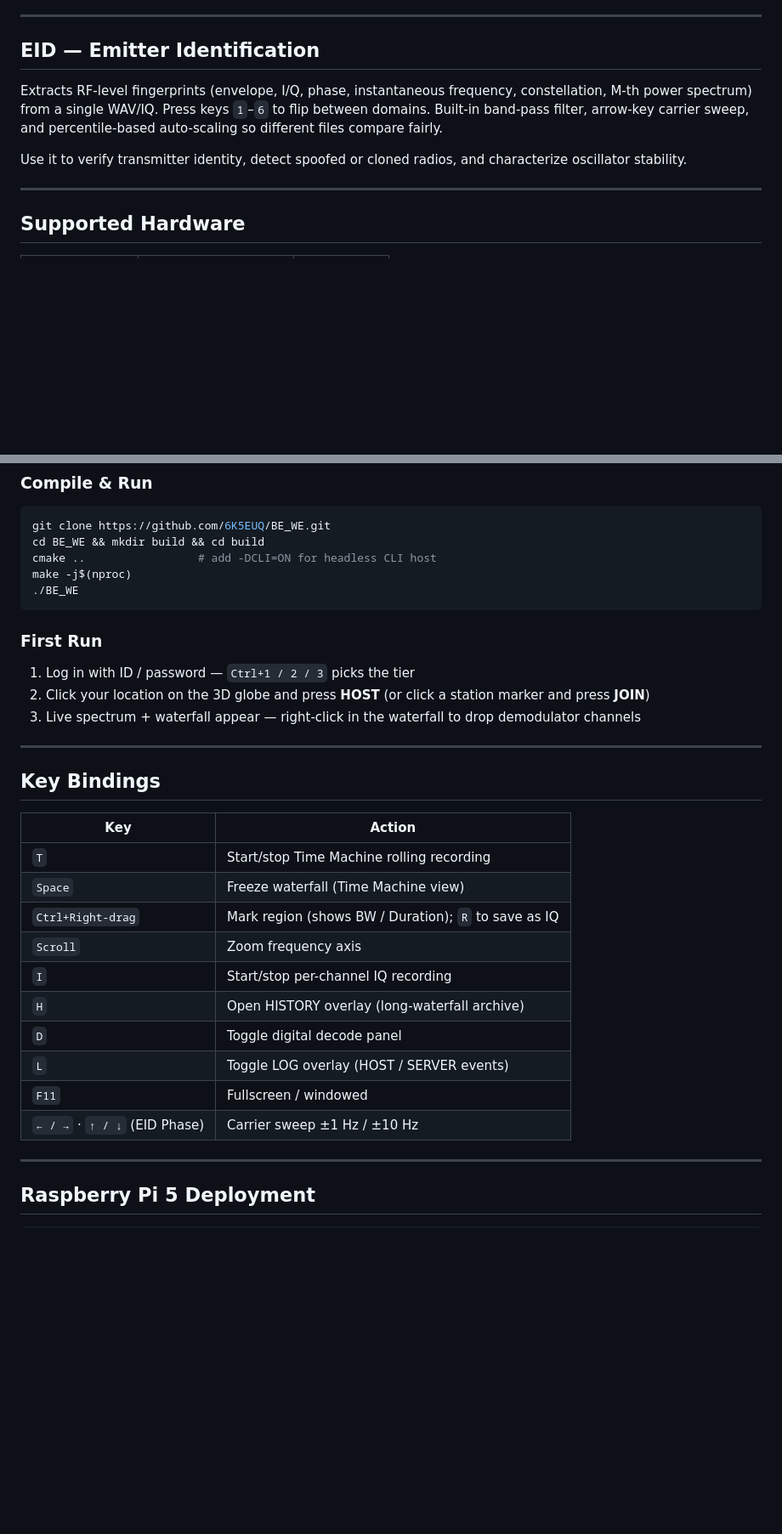
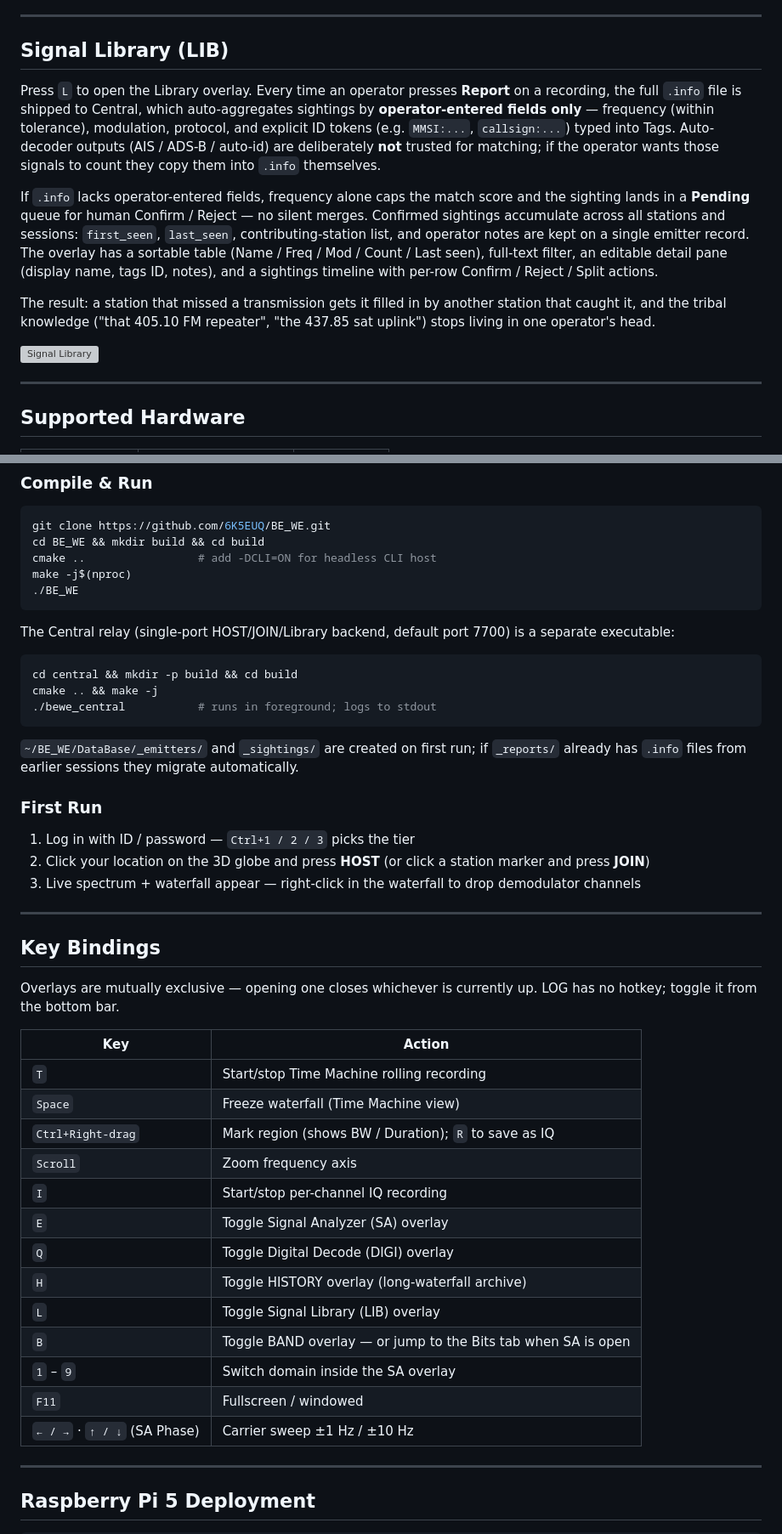
Before and after one commit to 6K5EUQ/BEWE, a Markdown page: README.md, 2 parts joined by grey strips. Shown at 85% size. Drawn GitHub-style; blank space fills up the shorter version; grey boxes are pictures that could not be loaded.

Commit message:
docs: refresh README for v1.6.1 (Signal Library, SA rename, key fixes)

````diff
--- a/README.md
+++ b/README.md
@@ -120,11 +123,15 @@ Demodulated bit stream rendered as a 2D bitmap — frame sync patterns and scram
 
 ---
 
-## EID — Emitter Identification
+## Signal Library (LIB)
 
-Extracts RF-level fingerprints (envelope, I/Q, phase, instantaneous frequency, constellation, M-th power spectrum) from a single WAV/IQ. Press keys `1`–`6` to flip between domains. Built-in band-pass filter, arrow-key carrier sweep, and percentile-based auto-scaling so different files compare fairly.
+Press `L` to open the Library overlay. Every time an operator presses **Report** on a recording, the full `.info` file is shipped to Central, which auto-aggregates sightings by **operator-entered fields only** — frequency (within tolerance), modulation, protocol, and explicit ID tokens (e.g. `MMSI:...`, `callsign:...`) typed into Tags. Auto-decoder outputs (AIS / ADS-B / auto-id) are deliberately **not** trusted for matching; if the operator wants those signals to count they copy them into `.info` themselves.
 
-Use it to verify transmitter identity, detect spoofed or cloned radios, and characterize oscillator stability.
+If `.info` lacks operator-entered fields, frequency alone caps the match score and the sighting lands in a **Pending** queue for human Confirm / Reject — no silent merges. Confirmed sightings accumulate across all stations and sessions: `first_seen`, `last_seen`, contributing-station list, and operator notes are kept on a single emitter record. The overlay has a sortable table (Name / Freq / Mod / Count / Last seen), full-text filter, an editable detail pane (display name, tags ID, notes), and a sightings timeline with per-row Confirm / Reject / Split actions.
+
+The result: a station that missed a transmission gets it filled in by another station that caught it, and the tribal knowledge ("that 405.10 FM repeater", "the 437.85 sat uplink") stops living in one operator's head.
+
+![Signal Library](assets/signal_library.png)
 
 ---
 
@@ -191,6 +198,16 @@ make -j$(nproc)
 ./BE_WE
 ```
 
+The Central relay (single-port HOST/JOIN/Library backend, default port 7700) is a separate executable:
+
+```bash
+cd central && mkdir -p build && cd build
+cmake .. && make -j
+./bewe_central           # runs in foreground; logs to stdout
+```
+
+`~/BE_WE/DataBase/_emitters/` and `_sightings/` are created on first run; if `_reports/` already has `.info` files from earlier sessions they migrate automatically.
+
 ### First Run
 
 1. Log in with ID / password — `Ctrl+1 / 2 / 3` picks the tier
@@ -201,6 +218,8 @@ make -j$(nproc)
 
 ## Key Bindings
 
+Overlays are mutually exclusive — opening one closes whichever is currently up. LOG has no hotkey; toggle it from the bottom bar.
+
 | Key | Action |
 |---|---|
 | `T` | Start/stop Time Machine rolling recording |
@@ -208,11 +227,14 @@ make -j$(nproc)
 | `Ctrl+Right-drag` | Mark region (shows BW / Duration); `R` to save as IQ |
 | `Scroll` | Zoom frequency axis |
 | `I` | Start/stop per-channel IQ recording |
-| `H` | Open HISTORY overlay (long-waterfall archive) |
-| `D` | Toggle digital decode panel |
-| `L` | Toggle LOG overlay (HOST / SERVER events) |
+| `E` | Toggle Signal Analyzer (SA) overlay |
+| `Q` | Toggle Digital Decode (DIGI) overlay |
+| `H` | Toggle HISTORY overlay (long-waterfall archive) |
+| `L` | Toggle Signal Library (LIB) overlay |
+| `B` | Toggle BAND overlay — or jump to the Bits tab when SA is open |
+| `1` – `9` | Switch domain inside the SA overlay |
 | `F11` | Fullscreen / windowed |
-| `← / →` · `↑ / ↓` (EID Phase) | Carrier sweep ±1 Hz / ±10 Hz |
+| `← / →` · `↑ / ↓` (SA Phase) | Carrier sweep ±1 Hz / ±10 Hz |
 
 ---
 
````
Also changed, not shown: other parts of README.md (+9 -6 lines).
